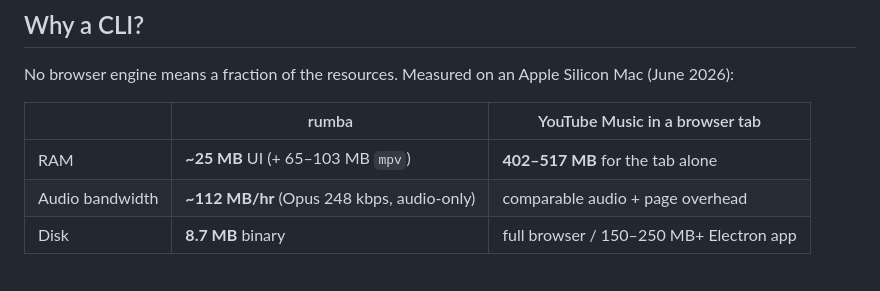
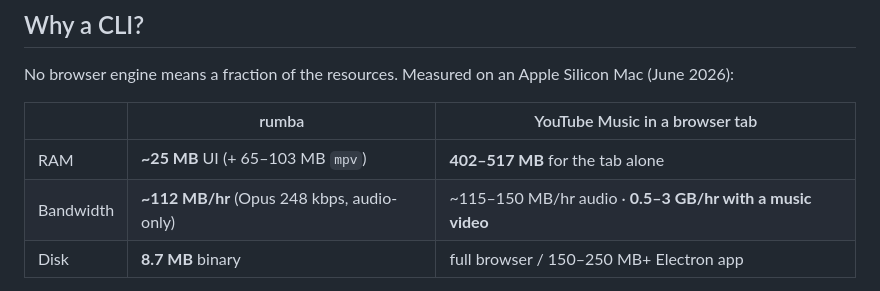
Before and after one commit to ayush-sharaf/rumba, a Markdown page: README.md, the part around the change. Drawn GitHub-style.

```diff
--- a/README.md
+++ b/README.md
@@ -29,7 +29,7 @@ Mac (June 2026):
 | | rumba | YouTube Music in a browser tab |
 | --- | --- | --- |
 | RAM | **~25 MB** UI (+ 65–103 MB `mpv`) | **402–517 MB** for the tab alone |
-| Audio bandwidth | **~112 MB/hr** (Opus 248 kbps, audio-only) | comparable audio + page overhead |
+| Bandwidth | **~112 MB/hr** (Opus 248 kbps, audio-only) | ~115–150 MB/hr audio · **0.5–3 GB/hr with a music video** |
 | Disk | **8.7 MB** binary | full browser / 150–250 MB+ Electron app |
 
 rumba is **always audio-only** — it never fetches the video stream (which runs
```
Also changed, not shown: docs/performance.md (+36 -30 lines).
